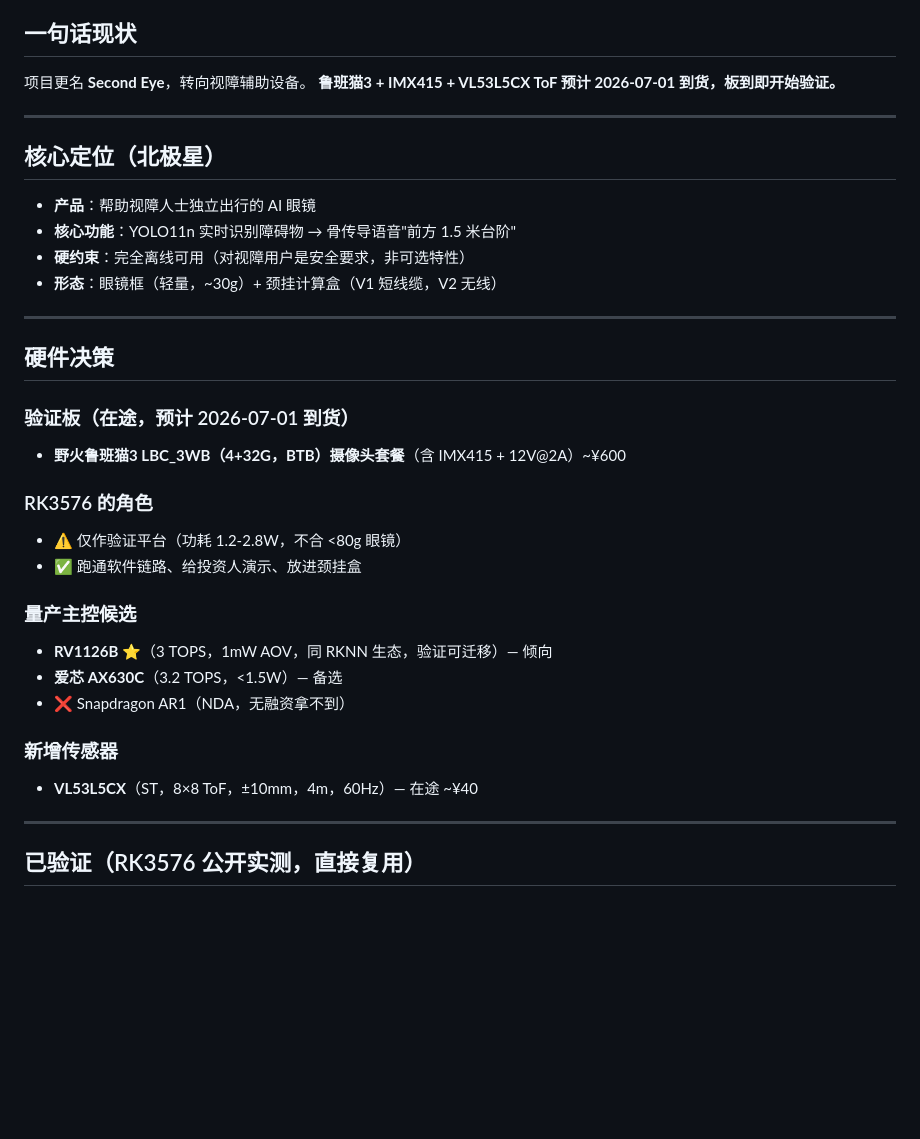
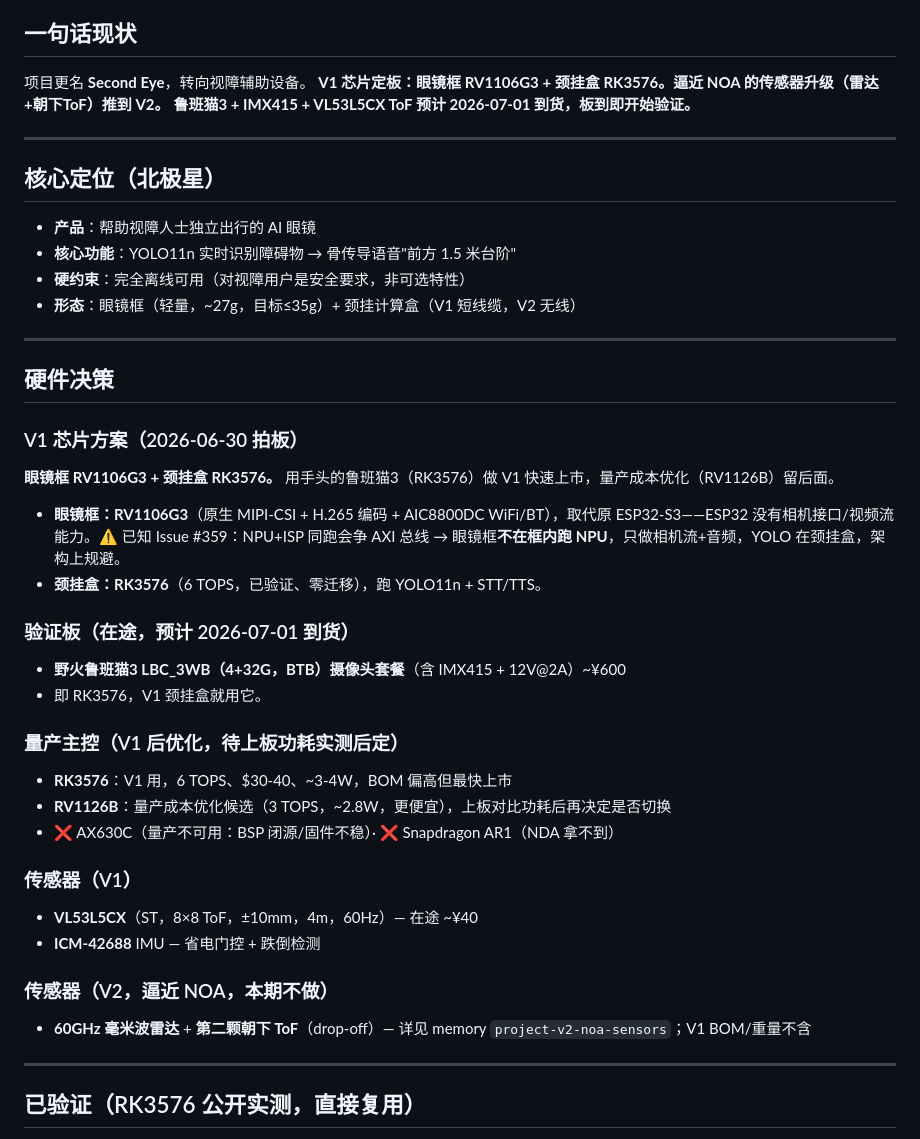
Before and after one commit to Jaxkiewu0628/second_eye, a Markdown page: engineering/STATUS.md, the part around one of its changes. GitHub-like rendering; blank space fills up the shorter version.

```diff
--- a/engineering/STATUS.md
+++ b/engineering/STATUS.md
@@ -5,6 +5,7 @@
 
 ## 一句话现状
 项目更名 **Second Eye**，转向视障辅助设备。
+**V1 芯片定板：眼镜框 RV1106G3 + 颈挂盒 RK3576。逼近 NOA 的传感器升级（雷达+朝下ToF）推到 V2。**
 **鲁班猫3 + IMX415 + VL53L5CX ToF 预计 2026-07-01 到货，板到即开始验证。**
 
 ---
@@ -13,26 +14,32 @@
 - **产品**：帮助视障人士独立出行的 AI 眼镜
 - **核心功能**：YOLO11n 实时识别障碍物 → 骨传导语音"前方 1.5 米台阶"
 - **硬约束**：完全离线可用（对视障用户是安全要求，非可选特性）
-- **形态**：眼镜框（轻量，~30g）+ 颈挂计算盒（V1 短线缆，V2 无线）
+- **形态**：眼镜框（轻量，~27g，目标≤35g）+ 颈挂计算盒（V1 短线缆，V2 无线）
 
 ---
 
 ## 硬件决策
 
+### V1 芯片方案（2026-06-30 拍板）
+**眼镜框 RV1106G3 + 颈挂盒 RK3576。** 用手头的鲁班猫3（RK3576）做 V1 快速上市，量产成本优化（RV1126B）留后面。
+- **眼镜框：RV1106G3**（原生 MIPI-CSI + H.265 编码 + AIC8800DC WiFi/BT），取代原 ESP32-S3——ESP32 没有相机接口/视频流能力。⚠️ 已知 Issue #359：NPU+ISP 同跑会争 AXI 总线 → 眼镜框**不在框内跑 NPU**，只做相机流+音频，YOLO 在颈挂盒，架构上规避。
+- **颈挂盒：RK3576**（6 TOPS，已验证、零迁移），跑 YOLO11n + STT/TTS。
+
 ### 验证板（在途，预计 2026-07-01 到货）
 - **野火鲁班猫3 LBC_3WB（4+32G，BTB）摄像头套餐**（含 IMX415 + 12V@2A）~¥600
+- 即 RK3576，V1 颈挂盒就用它。
 
-### RK3576 的角色
-- ⚠️ 仅作验证平台（功耗 1.2-2.8W，不合 <80g 眼镜）
-- ✅ 跑通软件链路、给投资人演示、放进颈挂盒
+### 量产主控（V1 后优化，待上板功耗实测后定）
+- **RK3576**：V1 用，6 TOPS、$30-40、~3-4W，BOM 偏高但最快上市
+- **RV1126B**：量产成本优化候选（3 TOPS，~2.8W，更便宜），上板对比功耗后再决定是否切换
+- ❌ AX630C（量产不可用：BSP 闭源/固件不稳）· ❌ Snapdragon AR1（NDA 拿不到）
 
-### 量产主控候选
-- **RV1126B ⭐**（3 TOPS，1mW AOV，同 RKNN 生态，验证可迁移）— 倾向
-- **爱芯 AX630C**（3.2 TOPS，<1.5W）— 备选
-- ❌ Snapdragon AR1（NDA，无融资拿不到）
+### 传感器（V1）
+- **VL53L5CX**（ST，8×8 ToF，±10mm，4m，60Hz）— 在途 ~¥40
+- **ICM-42688** IMU — 省电门控 + 跌倒检测
 
-### 新增传感器
-- **VL53L5CX**（ST，8×8 ToF，±10mm，4m，60Hz）— 在途 ~¥40
+### 传感器（V2，逼近 NOA，本期不做）
+- **60GHz 毫米波雷达** + **第二颗朝下 ToF**（drop-off）— 详见 memory `project-v2-noa-sensors`；V1 BOM/重量不含
 
 ---
 
```
Also changed, not shown: other parts of engineering/STATUS.md (+20 -12 lines).
